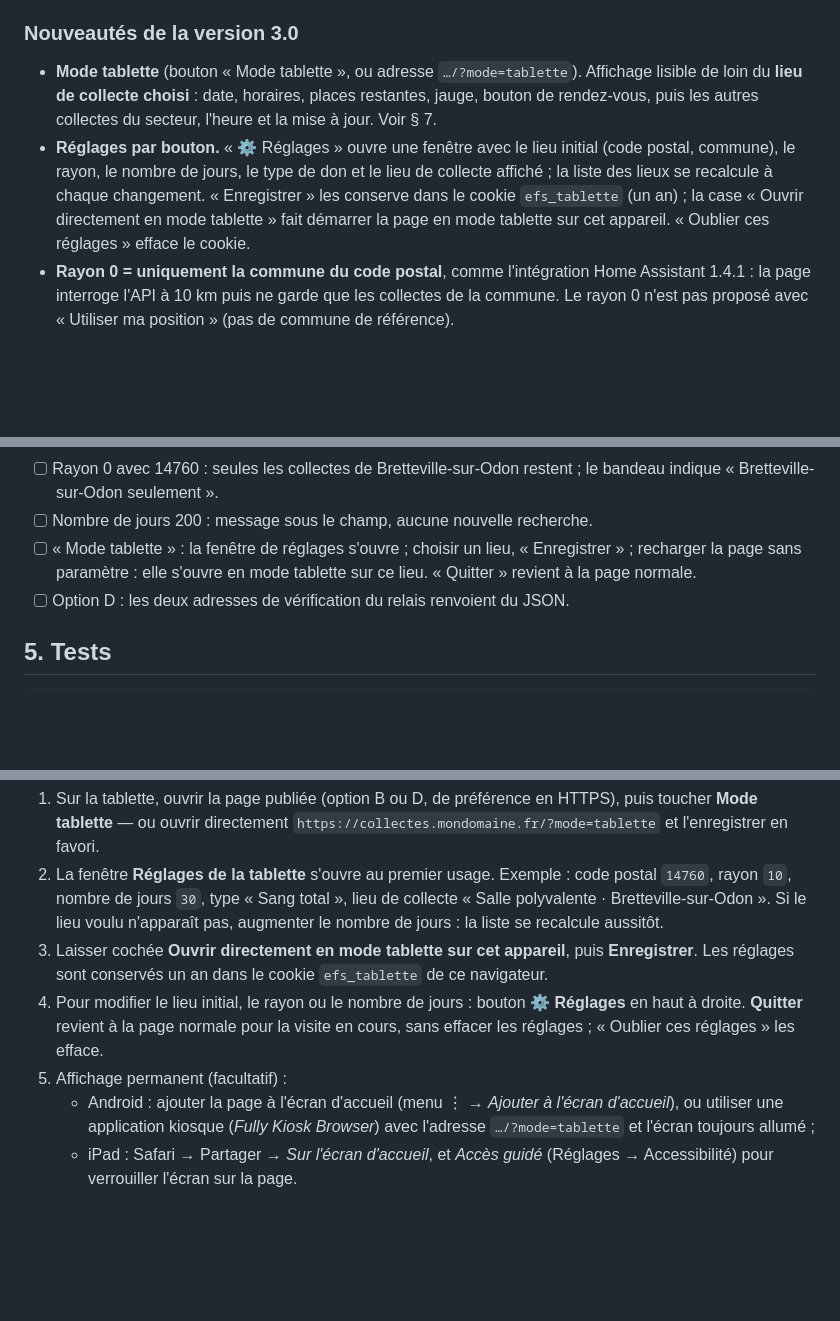
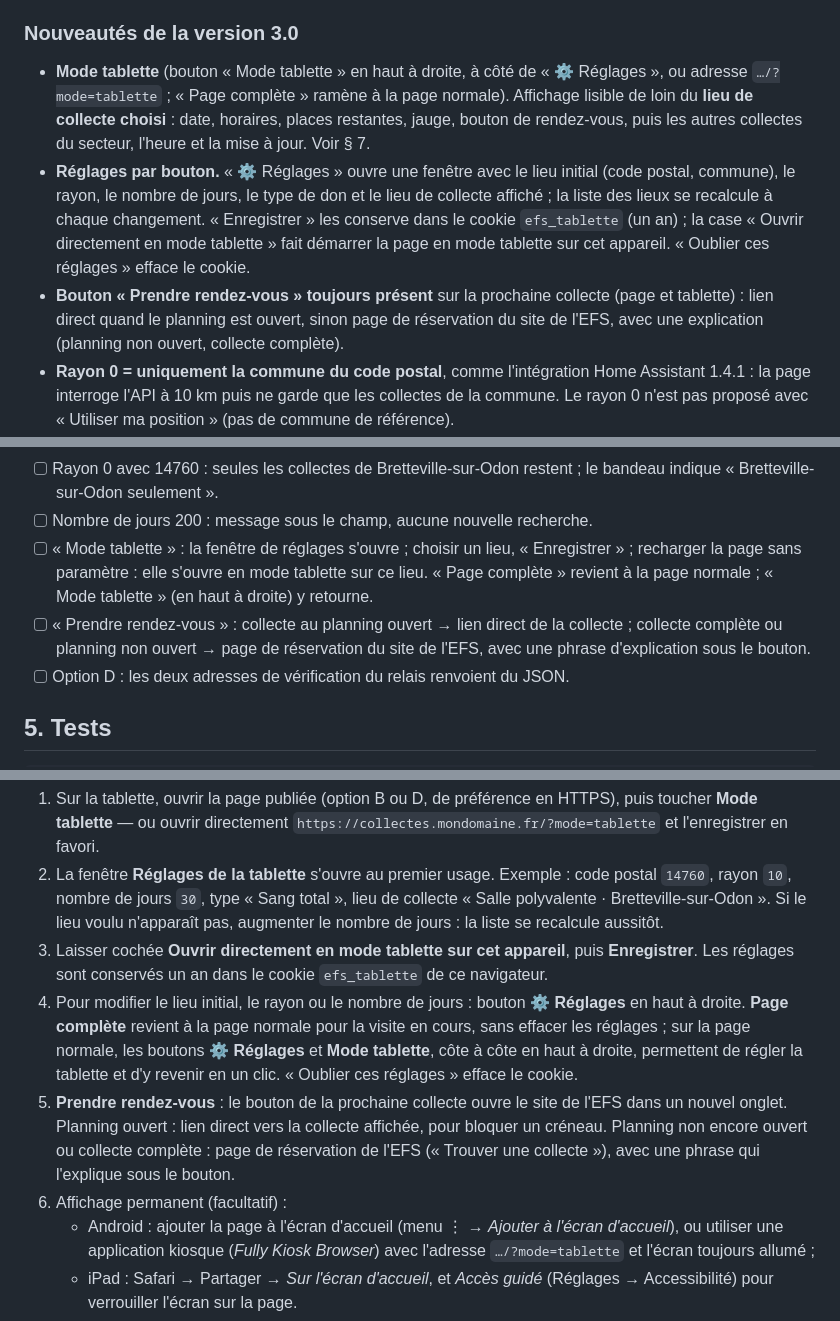
Before and after one commit to Laurent14760/HomeAssistant_DonduSang_Web, a Markdown page: MODE_OPERATOIRE.md, 3 parts joined by grey strips. GitHub-like rendering; blank space fills up the shorter version.

```diff
--- a/MODE_OPERATOIRE.md
+++ b/MODE_OPERATOIRE.md
@@ -41,8 +41,9 @@ Règles de filtrage appliquées :
 
 ### Nouveautés de la version 3.0
 
-- **Mode tablette** (bouton « Mode tablette », ou adresse `…/?mode=tablette`). Affichage lisible de loin du **lieu de collecte choisi** : date, horaires, places restantes, jauge, bouton de rendez-vous, puis les autres collectes du secteur, l'heure et la mise à jour. Voir § 7.
+- **Mode tablette** (bouton « Mode tablette » en haut à droite, à côté de « ⚙ Réglages », ou adresse `…/?mode=tablette` ; « Page complète » ramène à la page normale). Affichage lisible de loin du **lieu de collecte choisi** : date, horaires, places restantes, jauge, bouton de rendez-vous, puis les autres collectes du secteur, l'heure et la mise à jour. Voir § 7.
 - **Réglages par bouton.** « ⚙ Réglages » ouvre une fenêtre avec le lieu initial (code postal, commune), le rayon, le nombre de jours, le type de don et le lieu de collecte affiché ; la liste des lieux se recalcule à chaque changement. « Enregistrer » les conserve dans le cookie `efs_tablette` (un an) ; la case « Ouvrir directement en mode tablette » fait démarrer la page en mode tablette sur cet appareil. « Oublier ces réglages » efface le cookie.
+- **Bouton « Prendre rendez-vous » toujours présent** sur la prochaine collecte (page et tablette) : lien direct quand le planning est ouvert, sinon page de réservation du site de l'EFS, avec une explication (planning non ouvert, collecte complète).
 - **Rayon 0 = uniquement la commune du code postal**, comme l'intégration Home Assistant 1.4.1 : la page interroge l'API à 10 km puis ne garde que les collectes de la commune. Le rayon 0 n'est pas proposé avec « Utiliser ma position » (pas de commune de référence).
 - **Nombre de jours** de 1 à 180 (champ libre, défaut 30) au lieu de l'ancienne liste 30/60/90/180. Une valeur hors bornes, ou un rayon hors 0–50 km dans les réglages, est signalée sous le champ et la recherche n'est pas lancée.
 - **Hébergement mutualisé** : relais PHP (`site/api/proxy.php`) et en-têtes de sécurité (`site/.htaccess`) pour publier la page sur un petit site web Apache + PHP, avec le même cache que nginx. Voir l'option D.
@@ -267,7 +268,8 @@ Ouvrir directement `index.html` par double-clic fonctionne généralement aussi,
 - [ ] L'affichage est correct sur téléphone et en mode sombre.
 - [ ] Rayon 0 avec 14760 : seules les collectes de Bretteville-sur-Odon restent ; le bandeau indique « Bretteville-sur-Odon seulement ».
 - [ ] Nombre de jours 200 : message sous le champ, aucune nouvelle recherche.
-- [ ] « Mode tablette » : la fenêtre de réglages s'ouvre ; choisir un lieu, « Enregistrer » ; recharger la page sans paramètre : elle s'ouvre en mode tablette sur ce lieu. « Quitter » revient à la page normale.
+- [ ] « Mode tablette » : la fenêtre de réglages s'ouvre ; choisir un lieu, « Enregistrer » ; recharger la page sans paramètre : elle s'ouvre en mode tablette sur ce lieu. « Page complète » revient à la page normale ; « Mode tablette » (en haut à droite) y retourne.
+- [ ] « Prendre rendez-vous » : collecte au planning ouvert → lien direct de la collecte ; collecte complète ou planning non ouvert → page de réservation du site de l'EFS, avec une phrase d'explication sous le bouton.
 - [ ] Option D : les deux adresses de vérification du relais renvoient du JSON.
 
 ## 5. Tests
@@ -289,8 +291,9 @@ Neuf scénarios portent sur la réponse enregistrée : géométrie, critères de
 1. Sur la tablette, ouvrir la page publiée (option B ou D, de préférence en HTTPS), puis toucher **Mode tablette** — ou ouvrir directement `https://collectes.mondomaine.fr/?mode=tablette` et l'enregistrer en favori.
 2. La fenêtre **Réglages de la tablette** s'ouvre au premier usage. Exemple : code postal `14760`, rayon `10`, nombre de jours `30`, type « Sang total », lieu de collecte « Salle polyvalente · Bretteville-sur-Odon ». Si le lieu voulu n'apparaît pas, augmenter le nombre de jours : la liste se recalcule aussitôt.
 3. Laisser cochée **Ouvrir directement en mode tablette sur cet appareil**, puis **Enregistrer**. Les réglages sont conservés un an dans le cookie `efs_tablette` de ce navigateur.
-4. Pour modifier le lieu initial, le rayon ou le nombre de jours : bouton **⚙ Réglages** en haut à droite. **Quitter** revient à la page normale pour la visite en cours, sans effacer les réglages ; « Oublier ces réglages » les efface.
-5. Affichage permanent (facultatif) :
+4. Pour modifier le lieu initial, le rayon ou le nombre de jours : bouton **⚙ Réglages** en haut à droite. **Page complète** revient à la page normale pour la visite en cours, sans effacer les réglages ; sur la page normale, les boutons **⚙ Réglages** et **Mode tablette**, côte à côte en haut à droite, permettent de régler la tablette et d'y revenir en un clic. « Oublier ces réglages » efface le cookie.
+5. **Prendre rendez-vous** : le bouton de la prochaine collecte ouvre le site de l'EFS dans un nouvel onglet. Planning ouvert : lien direct vers la collecte affichée, pour bloquer un créneau. Planning non encore ouvert ou collecte complète : page de réservation de l'EFS (« Trouver une collecte »), avec une phrase qui l'explique sous le bouton.
+6. Affichage permanent (facultatif) :
    - Android : ajouter la page à l'écran d'accueil (menu ⋮ → *Ajouter à l'écran d'accueil*), ou utiliser une application kiosque (*Fully Kiosk Browser*) avec l'adresse `…/?mode=tablette` et l'écran toujours allumé ;
    - iPad : Safari → Partager → *Sur l'écran d'accueil*, et *Accès guidé* (Réglages → Accessibilité) pour verrouiller l'écran sur la page.
 
```
Also changed, not shown: README.md (+3 -2 lines), images/page-recherche.png, images/tablette-paysage.png, images/tablette-portrait-sombre.png, images/tablette-reglages.png, 3 other files.
